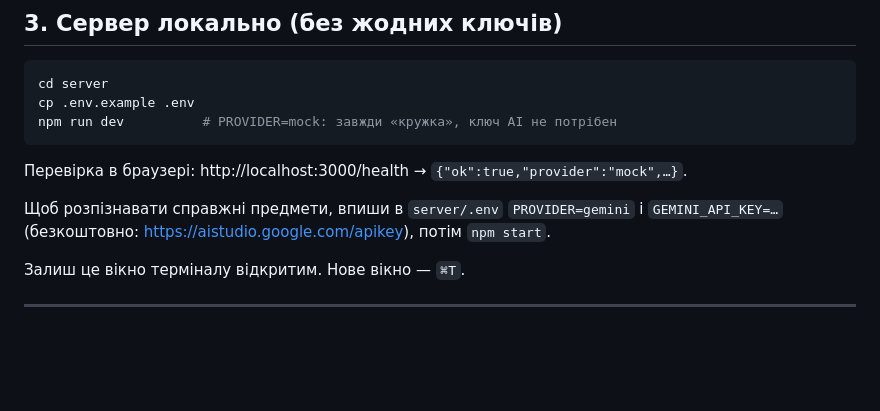
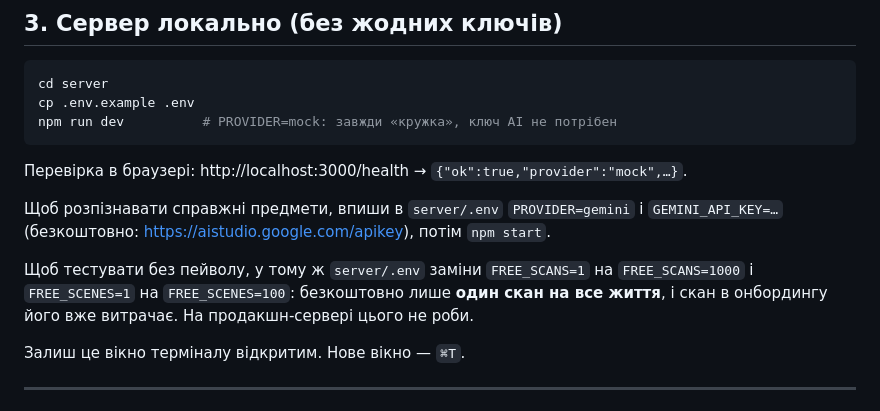
Before and after one commit to maranferij-lang/LinguaLens, a Markdown page: SETUP_MAC.md, the part around the change. Rendered like a GitHub page; blank space fills up the shorter version.

Commit message:
Інструкція для Mac: як тестувати без пейволу на локальному сервері
Co-Authored-By: Claude Opus 5.5 <noreply@anthropic.com>
Claude-Session: https://claude.ai/code/session_0186tJCfdNsXo37k983HzdNQ

```diff
--- a/SETUP_MAC.md
+++ b/SETUP_MAC.md
@@ -78,6 +78,11 @@ npm run dev          # PROVIDER=mock: завжди «кружка», ключ AI
 Щоб розпізнавати справжні предмети, впиши в `server/.env` `PROVIDER=gemini` і
 `GEMINI_API_KEY=…` (безкоштовно: https://aistudio.google.com/apikey), потім `npm start`.
 
+Щоб тестувати без пейволу, у тому ж `server/.env` заміни `FREE_SCANS=1` на
+`FREE_SCANS=1000` і `FREE_SCENES=1` на `FREE_SCENES=100`: безкоштовно лише
+**один скан на все життя**, і скан в онбордингу його вже витрачає. На
+продакшн-сервері цього не роби.
+
 Залиш це вікно терміналу відкритим. Нове вікно — `⌘T`.
 
 ---
```
